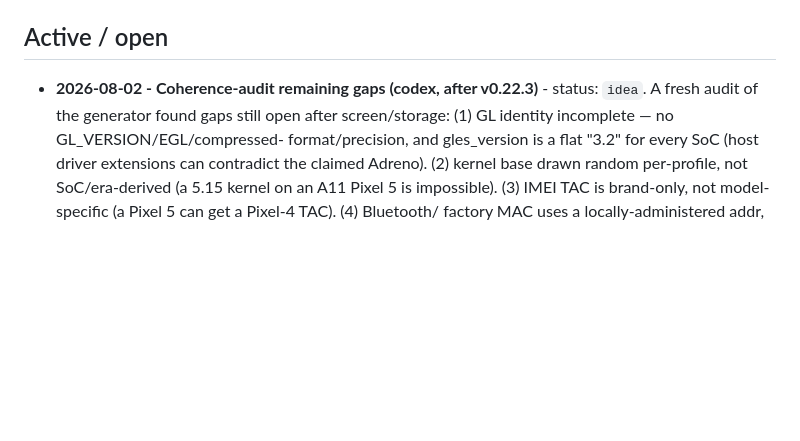
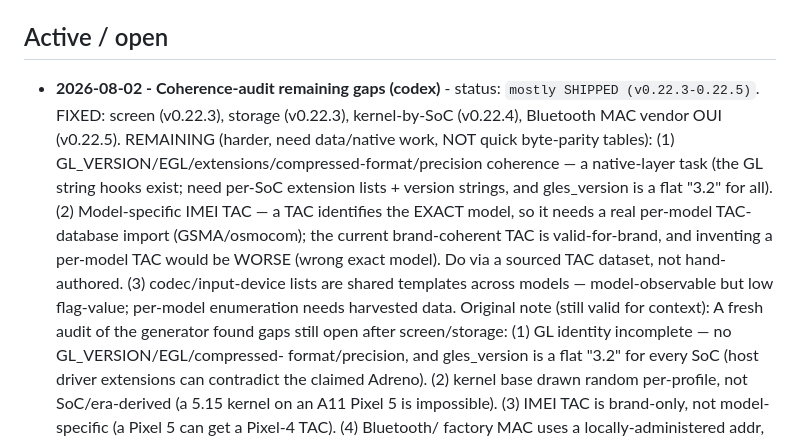
Before and after one commit to aaronvstory/specter, a Markdown page: docs/IDEAS.md, the part around the change. GitHub-like rendering; blank space fills up the shorter version.

Commit message:
docs: mark coherence-audit progress (screen/storage/kernel/MAC shipped)
4 of the audit's tractable gaps shipped (v0.22.3-0.22.5); the 2 remaining (GL
extension coherence, model-specific IMEI TAC) need native work / a real TAC-DB
import, not hand-authored tables — logged as such so they aren't half-done wrong.

Co-Authored-By: Claude Opus 4.8 <noreply@anthropic.com>
Claude-Session: https://claude.ai/code/session_01MQMjBokne9hayrq54Euk16

```diff
--- a/docs/IDEAS.md
+++ b/docs/IDEAS.md
@@ -5,7 +5,16 @@ Status: `idea` · `researching` · `building` · `shipped` · `rejected (why)`.
 
 ## Active / open
 
-- **2026-08-02 - Coherence-audit remaining gaps (codex, after v0.22.3)** - status: `idea`. A fresh audit of the
+- **2026-08-02 - Coherence-audit remaining gaps (codex)** - status: `mostly SHIPPED (v0.22.3-0.22.5)`.
+  FIXED: screen (v0.22.3), storage (v0.22.3), kernel-by-SoC (v0.22.4), Bluetooth MAC vendor OUI (v0.22.5).
+  REMAINING (harder, need data/native work, NOT quick byte-parity tables):
+  (1) GL_VERSION/EGL/extensions/compressed-format/precision coherence — a native-layer task (the GL string
+  hooks exist; need per-SoC extension lists + version strings, and gles_version is a flat "3.2" for all).
+  (2) Model-specific IMEI TAC — a TAC identifies the EXACT model, so it needs a real per-model TAC-database
+  import (GSMA/osmocom); the current brand-coherent TAC is valid-for-brand, and inventing a per-model TAC
+  would be WORSE (wrong exact model). Do via a sourced TAC dataset, not hand-authored. (3) codec/input-device
+  lists are shared templates across models — model-observable but low flag-value; per-model enumeration needs
+  harvested data. Original note (still valid for context): A fresh audit of the
   generator found gaps still open after screen/storage: (1) GL identity incomplete — no GL_VERSION/EGL/compressed-
   format/precision, and gles_version is a flat "3.2" for every SoC (host driver extensions can contradict the
   claimed Adreno). (2) kernel base drawn random per-profile, not SoC/era-derived (a 5.15 kernel on an A11 Pixel 5
```
